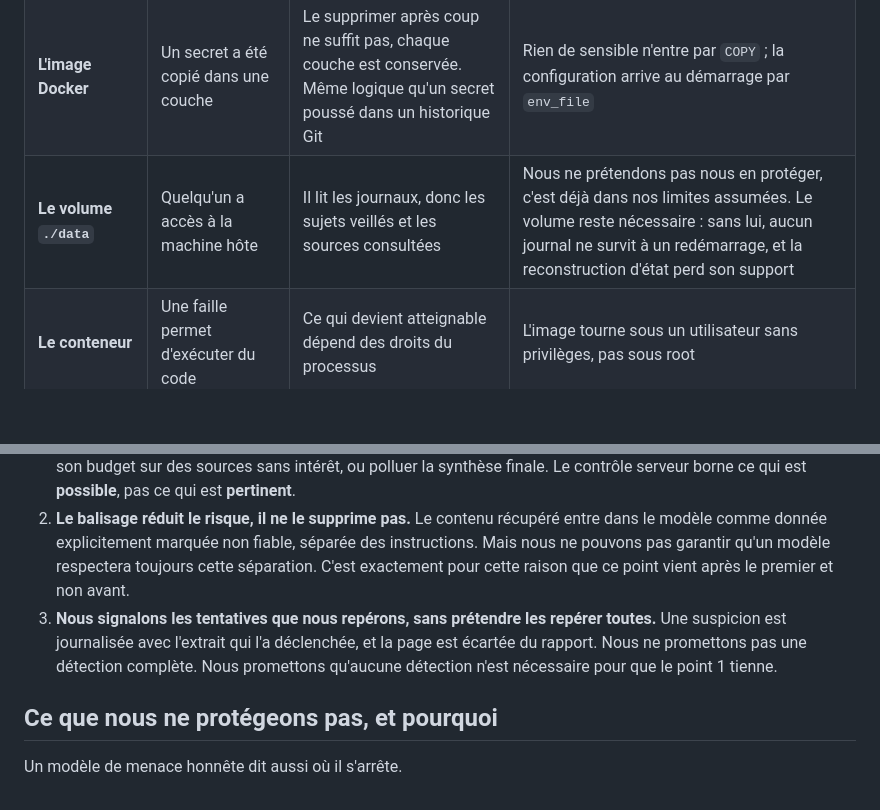
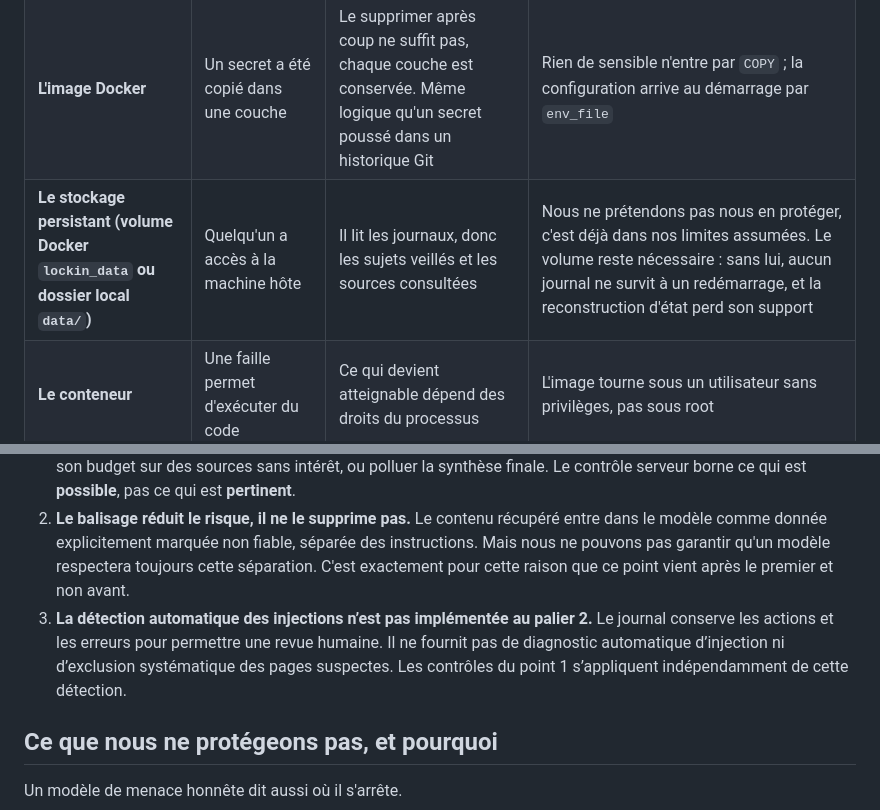
Before and after one commit to Adamzou-lab/hackathonagentic-v2, a Markdown page: MENACES.md, 2 parts joined by grey strips. Drawn GitHub-style; blank space fills up the shorter version.

```diff
--- a/MENACES.md
+++ b/MENACES.md
@@ -41,7 +41,7 @@ Au palier 1, l'agent n'existait que sur le papier, et les seuls canaux étaient
 | **L'interface web servie par le backend** | Un constat contient du texte hostile récupéré sur une page | Ce que l'agent a lu s'exécute dans le navigateur de celui qui lit le rapport. La collecte devient un vecteur | Le contenu récupéré est rendu comme texte échappé, jamais interprété comme du HTML. La règle vient de `OUTILS.md` ; c'est à l'affichage qu'elle se vérifie |
 | **Le fichier `.env`** | Il part dans le dépôt ou dans l'image | Clés exposées, et 10 points retirés au barème | Exclu à la fois par `.gitignore` et par `.dockerignore`. Seul `.env.example` est versionné. Les deux règles sont testées, pas supposées |
 | **L'image Docker** | Un secret a été copié dans une couche | Le supprimer après coup ne suffit pas, chaque couche est conservée. Même logique qu'un secret poussé dans un historique Git | Rien de sensible n'entre par `COPY` ; la configuration arrive au démarrage par `env_file` |
-| **Le volume `./data`** | Quelqu'un a accès à la machine hôte | Il lit les journaux, donc les sujets veillés et les sources consultées | Nous ne prétendons pas nous en protéger, c'est déjà dans nos limites assumées. Le volume reste nécessaire : sans lui, aucun journal ne survit à un redémarrage, et la reconstruction d'état perd son support |
+| **Le stockage persistant (volume Docker `lockin_data` ou dossier local `data/`)** | Quelqu'un a accès à la machine hôte | Il lit les journaux, donc les sujets veillés et les sources consultées | Nous ne prétendons pas nous en protéger, c'est déjà dans nos limites assumées. Le volume reste nécessaire : sans lui, aucun journal ne survit à un redémarrage, et la reconstruction d'état perd son support |
 | **Le conteneur** | Une faille permet d'exécuter du code | Ce qui devient atteignable dépend des droits du processus | L'image tourne sous un utilisateur sans privilèges, pas sous root |
 
 Le point à retenir pour l'oral : le palier 2 déplace une partie du modèle de menace du modèle de langage vers le service. À la question « qui peut parler à votre agent », il y a désormais une réponse de plus, et c'est « quiconque atteint le port ».
@@ -66,7 +66,7 @@ Notre réponse tient en trois points, et l'ordre compte.
 1. **Les contrôles du programme sont la protection décisive.** Le modèle propose une action, le serveur décide si elle est autorisée : domaine hors liste refusé, budget épuisé refusé, arrêt demandé refusé. Une page qui convainc le modèle n'obtient donc **aucune permission supplémentaire** : elle ne peut ni faire sortir l'agent de la liste de domaines, ni dépasser le budget, ni annuler un arrêt.
    Le risque résiduel n'est pas nul pour autant, et il faut savoir le dire. Une page persuasive peut encore orienter l'agent vers des actions pourtant autorisées, lui faire dépenser son budget sur des sources sans intérêt, ou polluer la synthèse finale. Le contrôle serveur borne ce qui est **possible**, pas ce qui est **pertinent**.
 2. **Le balisage réduit le risque, il ne le supprime pas.** Le contenu récupéré entre dans le modèle comme donnée explicitement marquée non fiable, séparée des instructions. Mais nous ne pouvons pas garantir qu'un modèle respectera toujours cette séparation. C'est exactement pour cette raison que ce point vient après le premier et non avant.
-3. **Nous signalons les tentatives que nous repérons, sans prétendre les repérer toutes.** Une suspicion est journalisée avec l'extrait qui l'a déclenchée, et la page est écartée du rapport. Nous ne promettons pas une détection complète. Nous promettons qu'aucune détection n'est nécessaire pour que le point 1 tienne.
+3. **La détection automatique des injections n’est pas implémentée au palier 2.** Le journal conserve les actions et les erreurs pour permettre une revue humaine. Il ne fournit pas de diagnostic automatique d’injection ni d’exclusion systématique des pages suspectes. Les contrôles du point 1 s’appliquent indépendamment de cette détection.
 
 ## Ce que nous ne protégeons pas, et pourquoi
 
```
Also changed, not shown: other parts of MENACES.md (+4 -4 lines).
